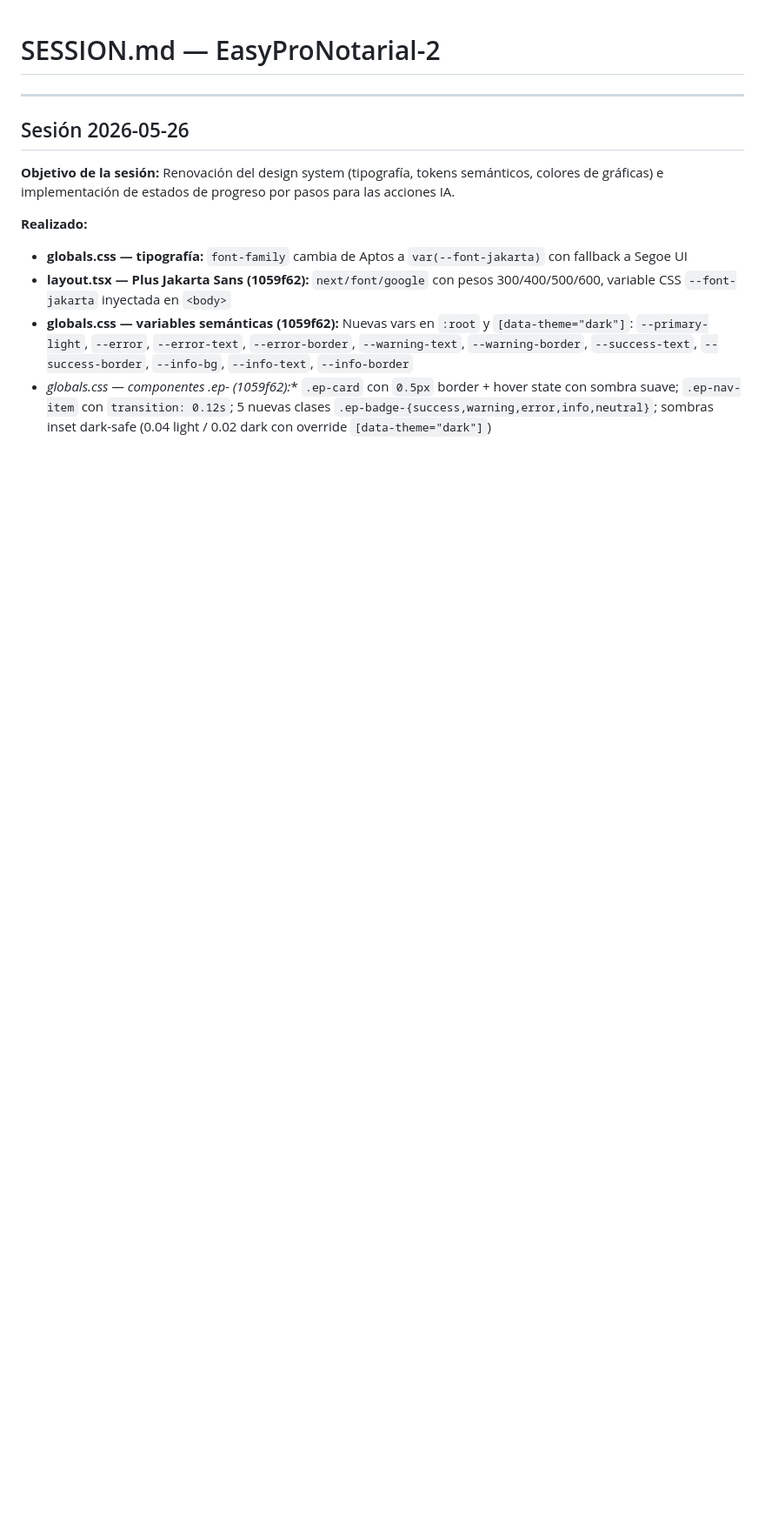
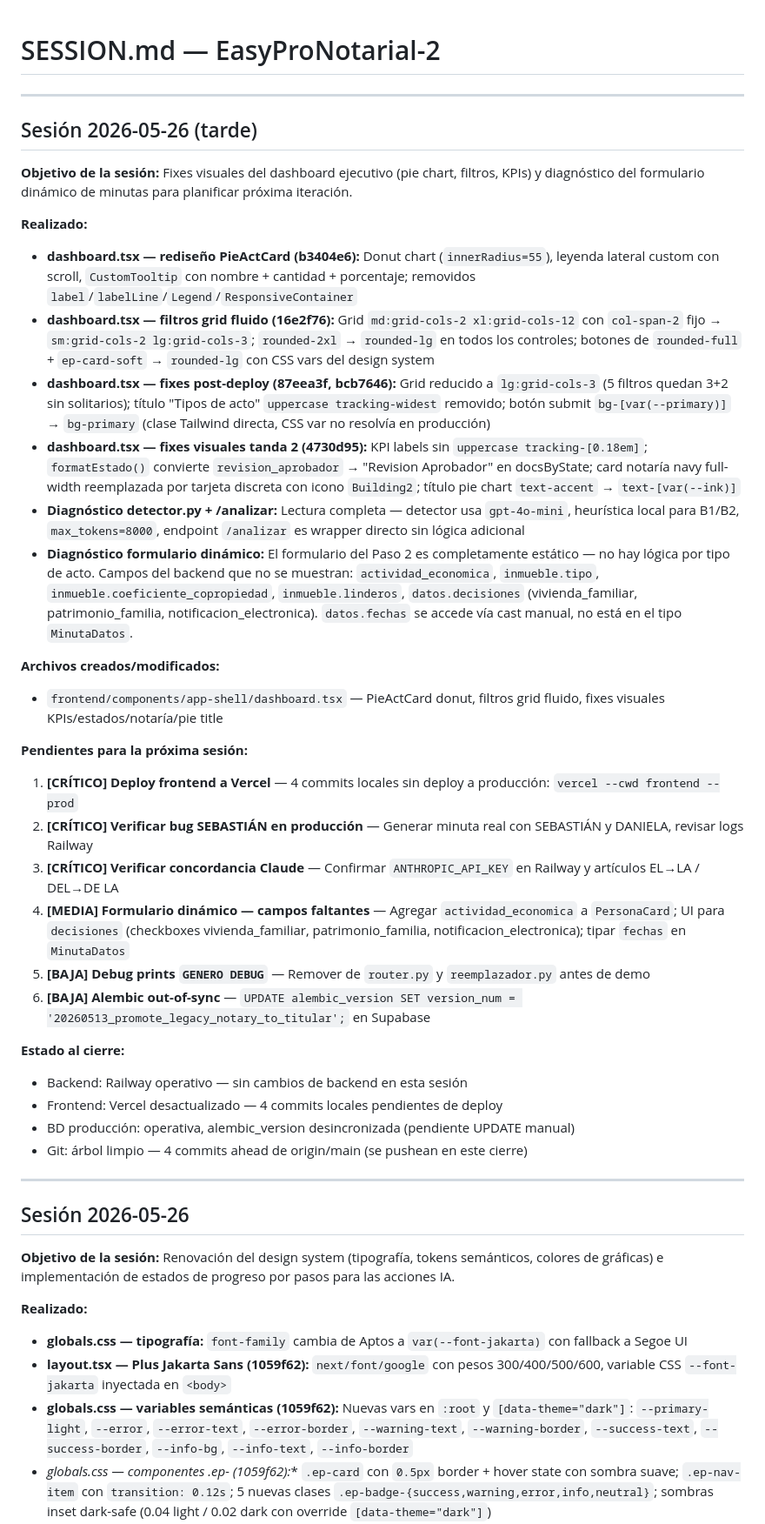
Before and after one commit to cesargiraldoa/EasyProNotarial-2, a Markdown page: SESSION.md, the part around the change. Shown at 87% size. Rendered like a GitHub page; blank space fills up the shorter version.

Commit message:
chore: actualizar SESSION.md post-sesión 2026-05-26 tarde

```diff
--- a/SESSION.md
+++ b/SESSION.md
@@ -1,4 +1,34 @@
 # SESSION.md — EasyProNotarial-2
+
+---
+## Sesión 2026-05-26 (tarde)
+
+**Objetivo de la sesión:** Fixes visuales del dashboard ejecutivo (pie chart, filtros, KPIs) y diagnóstico del formulario dinámico de minutas para planificar próxima iteración.
+
+**Realizado:**
+- **dashboard.tsx — rediseño PieActCard (b3404e6):** Donut chart (`innerRadius=55`), leyenda lateral custom con scroll, `CustomTooltip` con nombre + cantidad + porcentaje; removidos `label`/`labelLine`/`Legend`/`ResponsiveContainer`
+- **dashboard.tsx — filtros grid fluido (16e2f76):** Grid `md:grid-cols-2 xl:grid-cols-12` con `col-span-2` fijo → `sm:grid-cols-2 lg:grid-cols-3`; `rounded-2xl` → `rounded-lg` en todos los controles; botones de `rounded-full` + `ep-card-soft` → `rounded-lg` con CSS vars del design system
+- **dashboard.tsx — fixes post-deploy (87eea3f, bcb7646):** Grid reducido a `lg:grid-cols-3` (5 filtros quedan 3+2 sin solitarios); título "Tipos de acto" `uppercase tracking-widest` removido; botón submit `bg-[var(--primary)]` → `bg-primary` (clase Tailwind directa, CSS var no resolvía en producción)
+- **dashboard.tsx — fixes visuales tanda 2 (4730d95):** KPI labels sin `uppercase tracking-[0.18em]`; `formatEstado()` convierte `revision_aprobador` → "Revision Aprobador" en docsByState; card notaría navy full-width reemplazada por tarjeta discreta con icono `Building2`; título pie chart `text-accent` → `text-[var(--ink)]`
+- **Diagnóstico detector.py + /analizar:** Lectura completa — detector usa `gpt-4o-mini`, heurística local para B1/B2, `max_tokens=8000`, endpoint `/analizar` es wrapper directo sin lógica adicional
+- **Diagnóstico formulario dinámico:** El formulario del Paso 2 es completamente estático — no hay lógica por tipo de acto. Campos del backend que no se muestran: `actividad_economica`, `inmueble.tipo`, `inmueble.coeficiente_copropiedad`, `inmueble.linderos`, `datos.decisiones` (vivienda_familiar, patrimonio_familia, notificacion_electronica). `datos.fechas` se accede vía cast manual, no está en el tipo `MinutaDatos`.
+
+**Archivos creados/modificados:**
+- `frontend/components/app-shell/dashboard.tsx` — PieActCard donut, filtros grid fluido, fixes visuales KPIs/estados/notaría/pie title
+
+**Pendientes para la próxima sesión:**
+1. **[CRÍTICO] Deploy frontend a Vercel** — 4 commits locales sin deploy a producción: `vercel --cwd frontend --prod`
+2. **[CRÍTICO] Verificar bug SEBASTIÁN en producción** — Generar minuta real con SEBASTIÁN y DANIELA, revisar logs Railway
+3. **[CRÍTICO] Verificar concordancia Claude** — Confirmar `ANTHROPIC_API_KEY` en Railway y artículos EL→LA / DEL→DE LA
+4. **[MEDIA] Formulario dinámico — campos faltantes** — Agregar `actividad_economica` a `PersonaCard`; UI para `decisiones` (checkboxes vivienda_familiar, patrimonio_familia, notificacion_electronica); tipar `fechas` en `MinutaDatos`
+5. **[BAJA] Debug prints `GENERO DEBUG`** — Remover de `router.py` y `reemplazador.py` antes de demo
+6. **[BAJA] Alembic out-of-sync** — `UPDATE alembic_version SET version_num = '20260513_promote_legacy_notary_to_titular';` en Supabase
+
+**Estado al cierre:**
+- Backend: Railway operativo — sin cambios de backend en esta sesión
+- Frontend: Vercel desactualizado — 4 commits locales pendientes de deploy
+- BD producción: operativa, alembic_version desincronizada (pendiente UPDATE manual)
+- Git: árbol limpio — 4 commits ahead de origin/main (se pushean en este cierre)
 
 ---
 ## Sesión 2026-05-26
```
